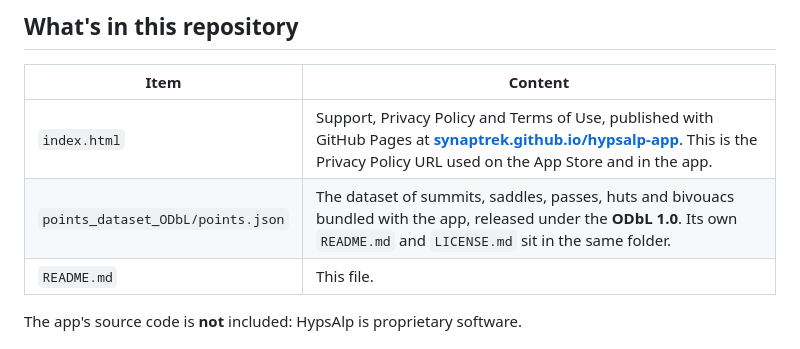
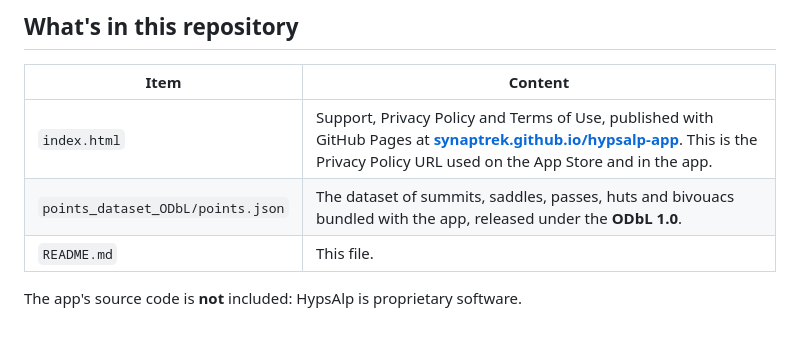
Before and after one commit to synaptrek/hypsalp-app, a Markdown page: README.md, the part around the change. GitHub-like rendering.

Commit message:
Update points.json dataset description in README

```diff
--- a/README.md
+++ b/README.md
@@ -14,7 +14,7 @@ HypsAlp (capital H, capital A, pronounced "ipsalp" - from *hýpsos*, Greek for "
 | Item | Content |
 |---|---|
 | `index.html` | Support, Privacy Policy and Terms of Use, published with GitHub Pages at **[synaptrek.github.io/hypsalp-app](https://synaptrek.github.io/hypsalp-app/)**. This is the Privacy Policy URL used on the App Store and in the app. |
-| `points_dataset_ODbL/points.json` | The dataset of summits, saddles, passes, huts and bivouacs bundled with the app, released under the **ODbL 1.0**. Its own `README.md` and `LICENSE.md` sit in the same folder. |
+| `points_dataset_ODbL/points.json` | The dataset of summits, saddles, passes, huts and bivouacs bundled with the app, released under the **ODbL 1.0**. |
 | `README.md` | This file. |
 
 The app's source code is **not** included: HypsAlp is proprietary software.
```
